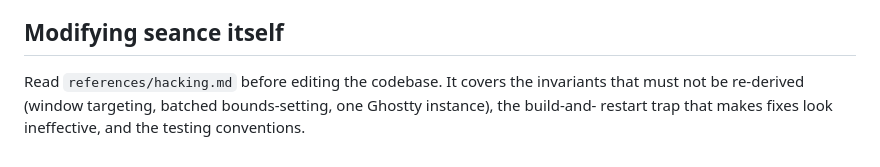
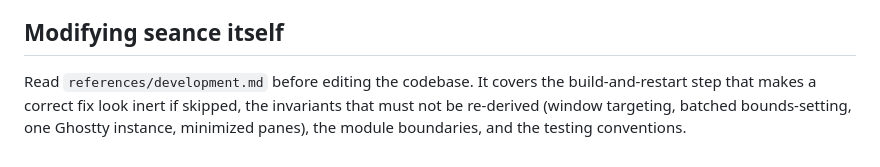
Before and after one commit to nixor-praxian/seance, a Markdown page: skills/seance/SKILL.md, the part around the change. GitHub-like rendering.

Commit message:
skills: rename the seance reference to development.md
`hacking.md` came from the HACKING.md convention some open-source projects use
for "how to work on this codebase". It is a real convention but a poor name
here: it reads as security jargon to anyone outside that tradition, and it says
nothing about the contents, which are build steps, invariants, module
boundaries and testing.

```diff
--- a/skills/seance/SKILL.md
+++ b/skills/seance/SKILL.md
@@ -109,6 +109,7 @@ exactly one Ghostty instance, the watcher running the current build, and `dist/`
 
 ## Modifying seance itself
 
-Read `references/hacking.md` before editing the codebase. It covers the invariants that must not
-be re-derived (window targeting, batched bounds-setting, one Ghostty instance), the build-and-
-restart trap that makes fixes look ineffective, and the testing conventions.
+Read `references/development.md` before editing the codebase. It covers the build-and-restart step
+that makes a correct fix look inert if skipped, the invariants that must not be re-derived (window
+targeting, batched bounds-setting, one Ghostty instance, minimized panes), the module boundaries,
+and the testing conventions.
```
Also changed, not shown: 2 other files.
